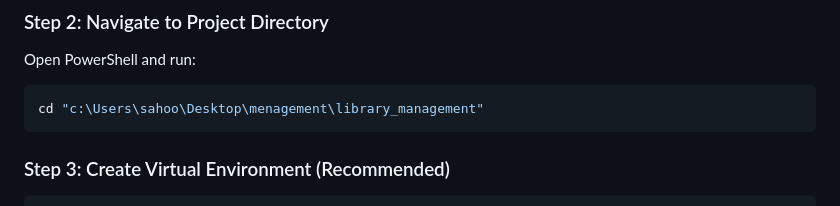
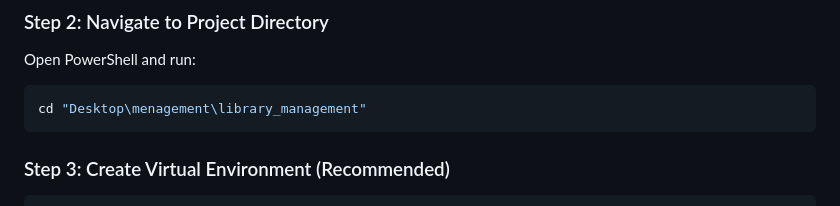
Before and after one commit to M-sahoo2007/managemant-main, a Markdown page: README.md, the part around the change. GitHub-like rendering.

````diff
--- a/README.md
+++ b/README.md
@@ -13,7 +13,7 @@
 ### Step 2: Navigate to Project Directory
 Open PowerShell and run:
 ```powershell
-cd "c:\Users\sahoo\Desktop\menagement\library_management"
+cd "Desktop\menagement\library_management"
 ```
 
 ### Step 3: Create Virtual Environment (Recommended)
````
